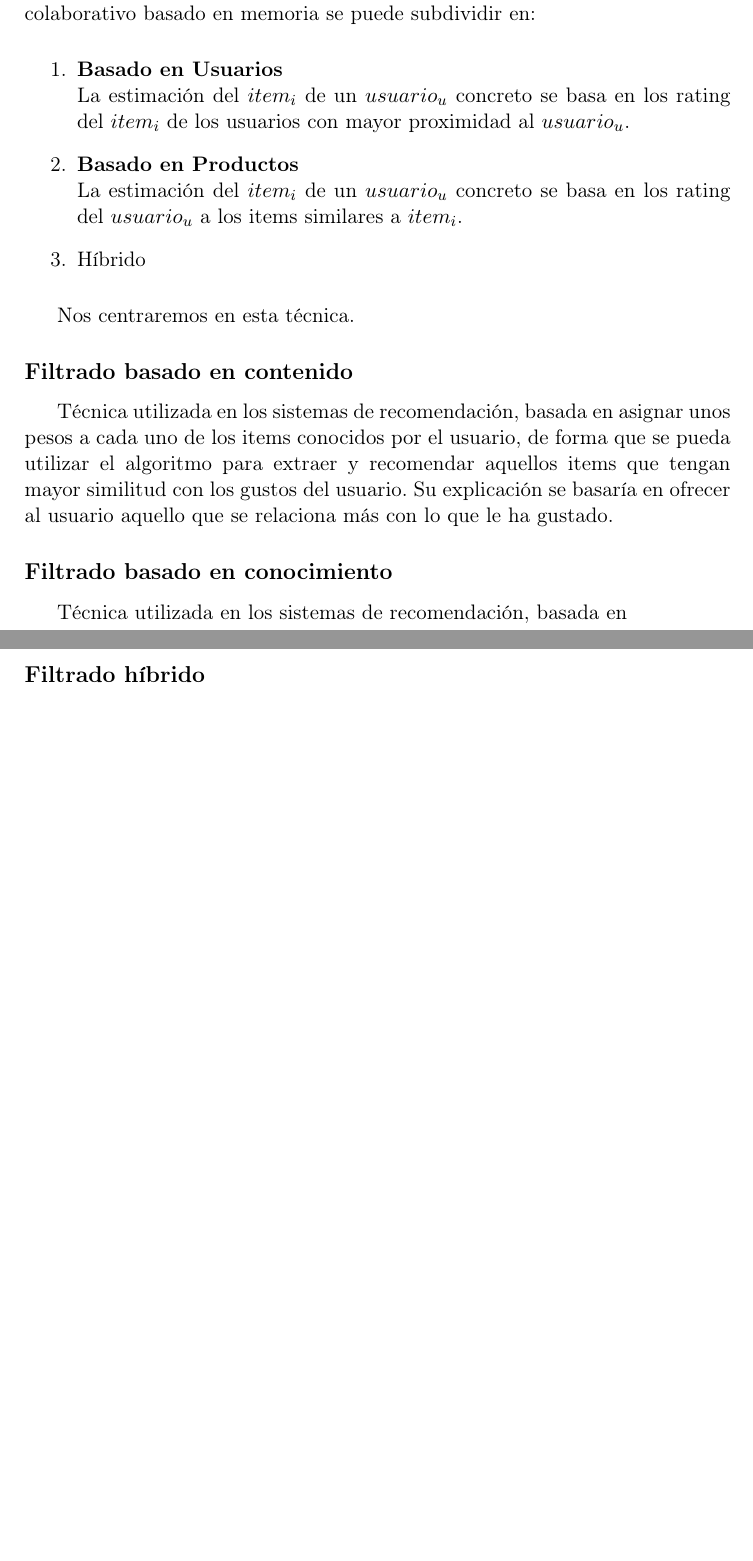
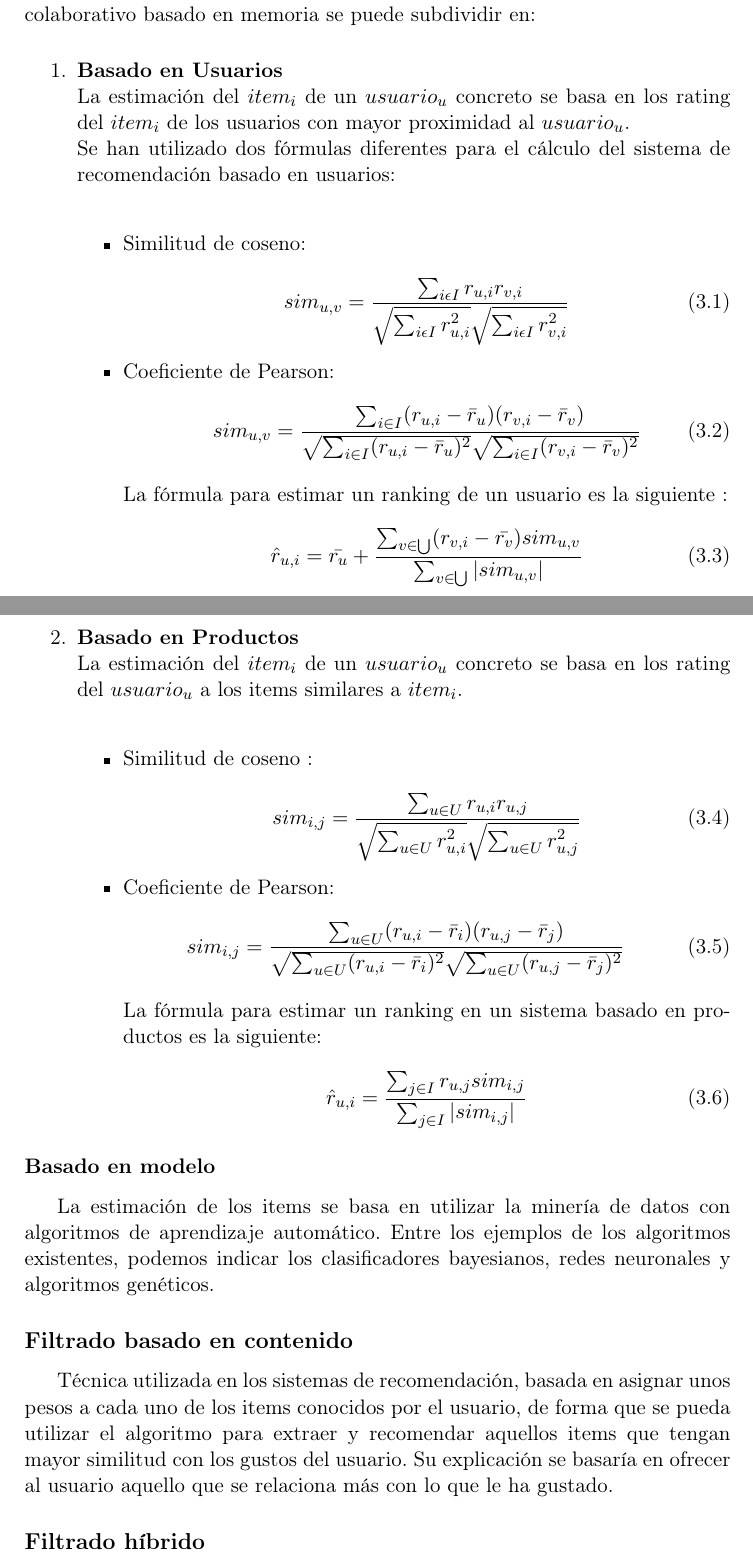
Before and after one commit to ClaraPalacios/TFG-Sistema_de_recomendacion_Asignaturas_Optativas, a LaTeX book (Documentacion/Latex/Memorias y Anexos/memoria.tex, which reads Documentacion/Latex/Memorias y Anexos/tex/3_Conceptos_teoricos.tex): two parts of pages 14 and 15 of 39, joined at a grey line, cut so that both start at the same text, the shorter picture padded with empty space. Compiled offline with pdfLaTeX.

Commit message:
#31 Continuación del desarrollo de memorias y anexos
Continuación del desarrollo de las memorias y anexos, así como la inclusión de las fórmulas utilizadas en los sistemas de recomendación de filtro colaborativo basados en memoria

```diff
--- a/Documentacion/Latex/Memorias y Anexos/tex/3_Conceptos_teoricos.tex
+++ b/Documentacion/Latex/Memorias y Anexos/tex/3_Conceptos_teoricos.tex
@@ -36,18 +36,36 @@ La estimación de los items se basa en los rating del cliente con respecto a los
 A su vez, el sistema de recomendación con filtro colaborativo basado en memoria se puede subdividir en:
 \begin{enumerate}
 
-\item  \textbf{Basado en Usuarios}\\ La estimación del  $item_{i}$ de un $usuario_{u}$ concreto se basa en los rating del $item_{i}$  de los usuarios  con mayor proximidad al $usuario_{u}$.
+\item  \textbf{Basado en Usuarios}\\ La estimación del  $item_{i}$ de un $usuario_{u}$ concreto se basa en los rating del $item_{i}$  de los usuarios  con mayor proximidad al $usuario_{u}$. \\Se han utilizado dos fórmulas diferentes para el cálculo del sistema de recomendación basado en usuarios: \\ \begin{itemize}
 
-\item \textbf{Basado en Productos}\\La estimación del  $item_{i}$ de un $usuario_{u}$ concreto se basa en los rating del $usuario_{u}$ a los items similares a $item_{i}$.
-
-\item Híbrido
+\item Similitud de coseno:\\\begin{equation}sim_{u,v}=\frac{\sum_{i\epsilon I}r_{u,i}r_{v,i}}{\sqrt{\sum_{i\epsilon I}r_{u,i}^{2}}\sqrt{\sum_{i\epsilon I}r_{v,i}^{2}}}
+\end{equation}
+\item Coeficiente de Pearson:\\ \begin{equation}sim_{u,v}=\frac{\sum_{i \in I}(r_{u,i}-\bar{r}_{u}) (r_{v,i}-\bar{r}_{v})}{\sqrt{\sum_{i \in I}(r_{u,i}-\bar{r}_{u})^{2}} \sqrt{\sum_{i \in I}(r_{v,i} - \bar{r}_{v})^{2}}}
+\end{equation}
+ \\La fórmula para estimar un ranking de un usuario es la siguiente : \begin{equation}
+\hat{r}_{u,i}= \bar{r_{u}}+\frac{\sum_{v\in \bigcup }(r_{v,i}-\bar{r_{v}})sim_{u,v}}{\sum_{v\in \bigcup } \left | sim_{u,v} \right |}
+\end{equation}
+\end{itemize}
+\item \textbf{Basado en Productos}\\La estimación del  $item_{i}$ de un $usuario_{u}$ concreto se basa en los rating del $usuario_{u}$ a los items similares a $item_{i}$.\\ \begin{itemize}
+\item Similitud de coseno : \\ \begin{equation}
+sim_{i,j }=\frac{\sum_{u\in U}r_{u,i}r_{u,j}}{\sqrt{\sum_{u\in U}r^{2}_{u,i}}\sqrt{\sum_{u\in U}r^{2}_{u,j}}}
+\end{equation}
+\item Coeficiente de Pearson: \\ \begin{equation}
+sim_{i,j}=\frac{\sum_{u \in U}(r_{u,i}-\bar{r}_{i}) (r_{u,j}-\bar{r}_{j})}{\sqrt{\sum_{u \in U}(r_{u,i}-\bar{r}_{i})^{2}} \sqrt{\sum_{u \in U}(r_{u,j} - \bar{r}_{j})^{2}}}
+\end{equation} \\La fórmula para estimar un ranking en un sistema basado en productos es la siguiente:\nocite{ubu:recomendacion} \\ \begin{equation}
+\hat{r}_{u,i}= \frac{\sum_{j\in I }r_{u,j}sim_{i,j}}{\sum_{j\in I } \left | sim_{i,j} \right |}
+\end{equation}
+\end{itemize}
 \end{enumerate}
 
-Nos centraremos en esta técnica.
+
+\subsubsection{Basado en modelo}
+La estimación de los items se basa en utilizar la minería de datos con algoritmos de aprendizaje automático. Entre los ejemplos de los algoritmos existentes, podemos indicar los clasificadores bayesianos, redes neuronales y algoritmos genéticos.\nocite{wiki:filtrado}
+
+
 \subsection{Filtrado basado en contenido}
 Técnica utilizada en los sistemas de recomendación,  basada en asignar unos pesos a cada uno de los items conocidos por el usuario, de forma que se pueda utilizar el algoritmo para extraer y recomendar aquellos items que tengan mayor similitud con los gustos del usuario.
 Su explicación se basaría en ofrecer al usuario aquello que se relaciona más con lo que le ha gustado.
 
-\subsection{Filtrado basado en conocimiento}
-Técnica utilizada en los sistemas de recomendación, basada en
+
 \subsection{Filtrado híbrido}
```
Also changed, not shown: Documentacion/Latex/Memorias y Anexos/bibliografia.bib (+10 -0 lines), Documentacion/Latex/Memorias y Anexos/tex/1_Introduccion.tex (+3 -1 lines), Documentacion/Latex/Memorias y Anexos/tex/2_Objetivos_del_proyecto.tex (+5 -1 lines), Documentacion/Latex/Memorias y Anexos/anexos.pdf, Documentacion/Latex/Memorias y Anexos/memoria.pdf.
